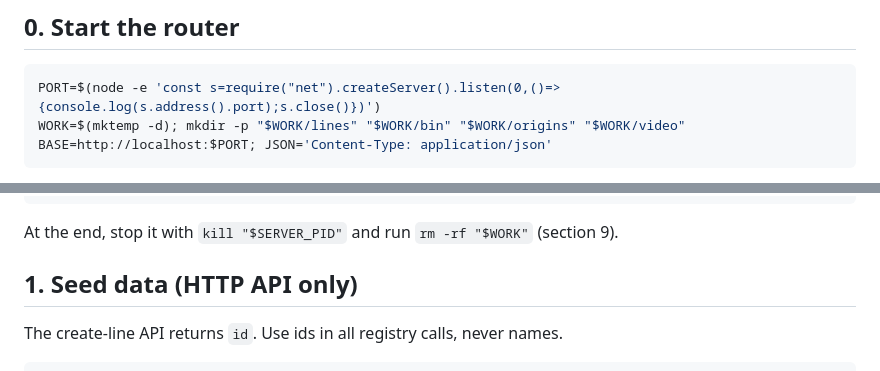
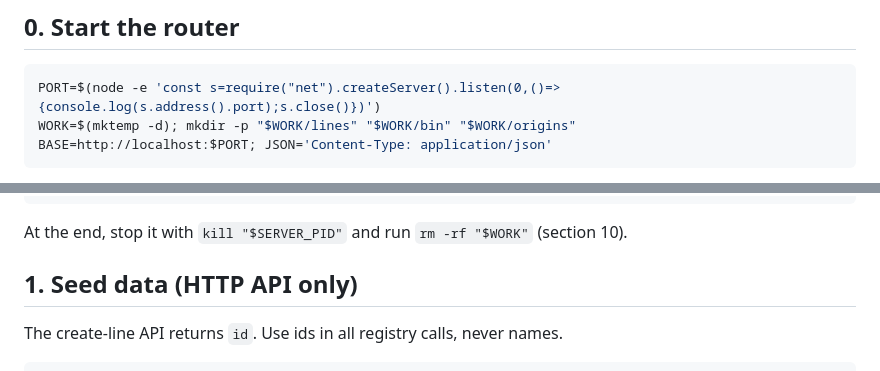
Before and after one commit to bbaga/cuck-code, a Markdown page: router-prototype/REGISTRY-VIDEOS.md, 2 parts joined by grey strips. Rendered like a GitHub page.

Commit message:
Guide: fix cleanup section reference
Co-Authored-By: Claude Sonnet 5.5 <noreply@anthropic.com>

````diff
--- a/router-prototype/REGISTRY-VIDEOS.md
+++ b/router-prototype/REGISTRY-VIDEOS.md
@@ -8,7 +8,7 @@ in one shell, because the variables carry over between sections. Use `bash` or `
 
 ```bash
 PORT=$(node -e 'const s=require("net").createServer().listen(0,()=>{console.log(s.address().port);s.close()})')
-WORK=$(mktemp -d); mkdir -p "$WORK/lines" "$WORK/bin" "$WORK/origins" "$WORK/video"
+WORK=$(mktemp -d); mkdir -p "$WORK/lines" "$WORK/bin" "$WORK/origins"
 BASE=http://localhost:$PORT; JSON='Content-Type: application/json'
 ```
 
@@ -41,7 +41,7 @@ start_router() {
 start_router
 ```
 
-At the end, stop it with `kill "$SERVER_PID"` and run `rm -rf "$WORK"` (section 9).
+At the end, stop it with `kill "$SERVER_PID"` and run `rm -rf "$WORK"` (section 10).
 
 ## 1. Seed data (HTTP API only)
 
````
